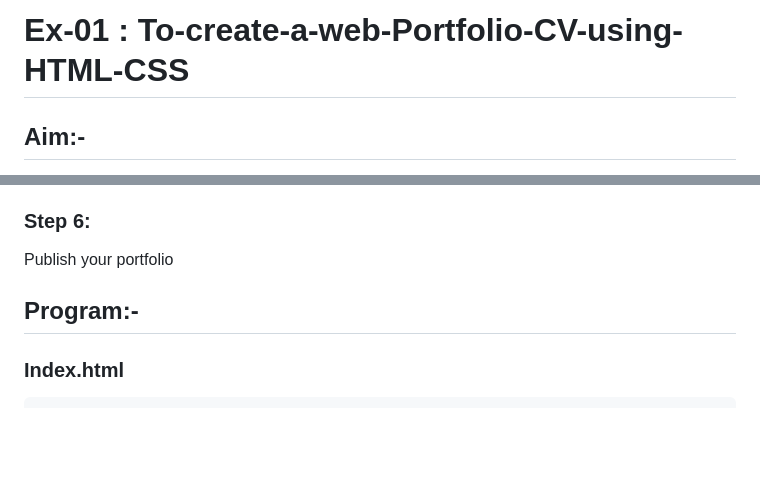
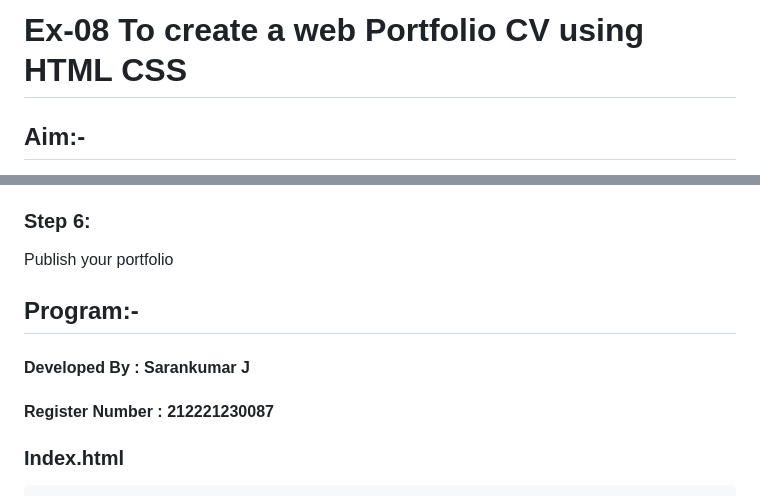
Before and after one commit to SarankumarJ/19AI545-Ex-01, a Markdown page: README.md, 2 parts joined by grey strips. Drawn GitHub-style; blank space fills up the shorter version.

````diff
--- a/README.md
+++ b/README.md
@@ -1,4 +1,4 @@
-# Ex-01 : To-create-a-web-Portfolio-CV-using-HTML-CSS
+# Ex-08 To create a web Portfolio CV using HTML CSS
 ## Aim:-
 To create a web Portfolio CV using HTML CSS
 ## Algorithm:-
@@ -15,6 +15,8 @@ Style the portfolio using CSS
 ### Step 6:
 Publish your portfolio
 ## Program:-
+#### Developed By : Sarankumar J
+#### Register Number : 212221230087
 ### Index.html
 ```html
 <!--==================== HEADER ====================-->
````
